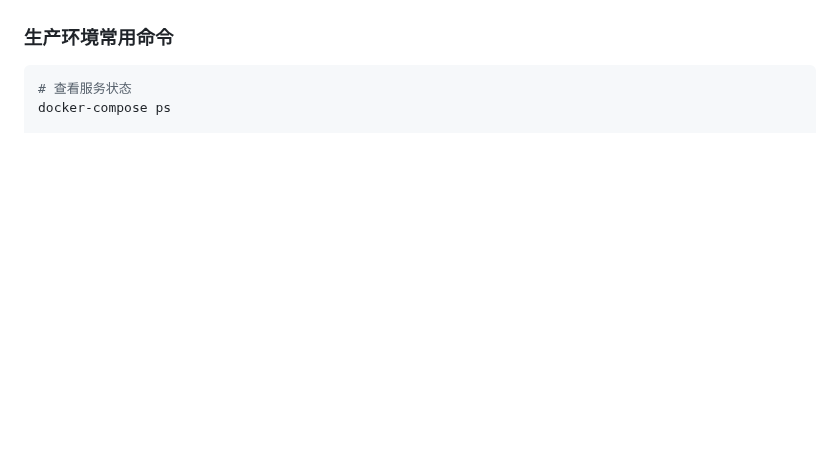
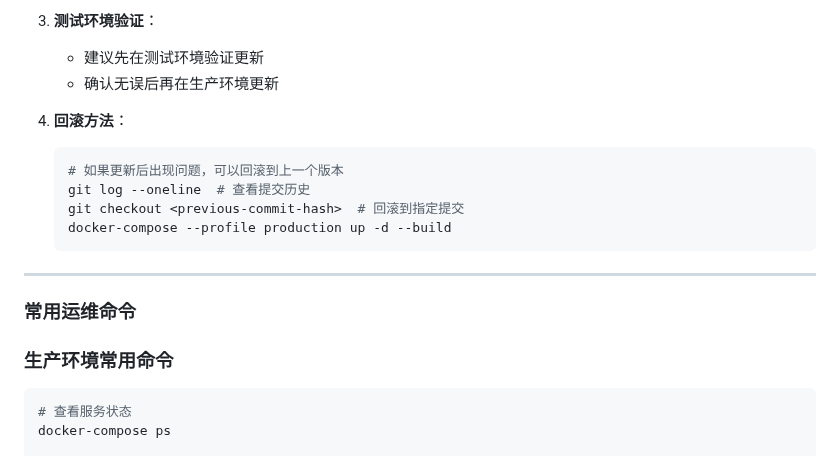
Before and after one commit to wotu2038/AigcMusic, a Markdown page: README.md, the part around one of its changes. GitHub-like rendering; blank space fills up the shorter version.

````diff
--- a/README.md
+++ b/README.md
@@ -421,3 +510,19 @@ curl http://your-production-ip:8025/api/songs/
+3. **测试环境验证**：
+   - 建议先在测试环境验证更新
+   - 确认无误后再在生产环境更新
+
+4. **回滚方法**：
+   ```bash
+   # 如果更新后出现问题，可以回滚到上一个版本
+   git log --oneline  # 查看提交历史
+   git checkout <previous-commit-hash>  # 回滚到指定提交
+   docker-compose --profile production up -d --build
+   ```
+
+---
+
+### 常用运维命令
+
 ### 生产环境常用命令
 
 ```bash
````
Also changed, not shown: other parts of README.md (+89 -0 lines).
